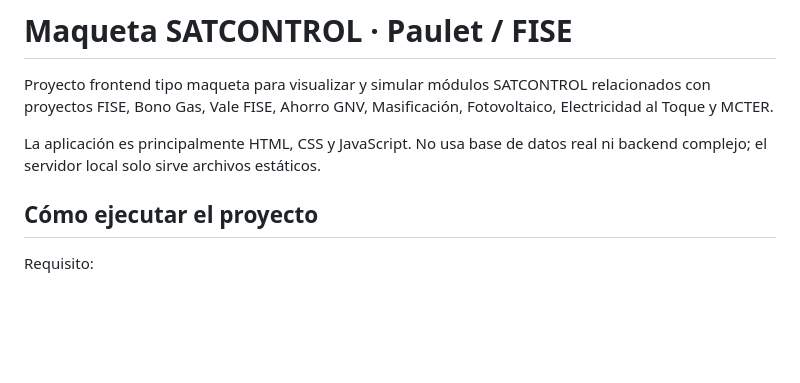
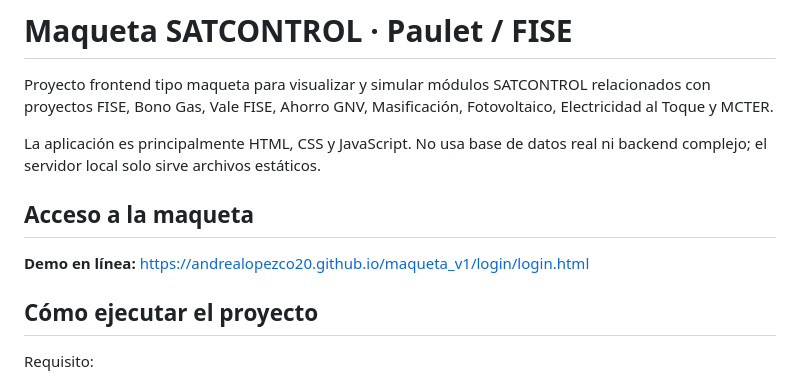
Before and after one commit to andrealopezco20/maqueta_v1, a Markdown page: README.md, the part around the change. GitHub-like rendering; blank space fills up the shorter version.

```diff
--- a/README.md
+++ b/README.md
@@ -3,6 +3,10 @@
 Proyecto frontend tipo maqueta para visualizar y simular módulos SATCONTROL relacionados con proyectos FISE, Bono Gas, Vale FISE, Ahorro GNV, Masificación, Fotovoltaico, Electricidad al Toque y MCTER.
 
 La aplicación es principalmente HTML, CSS y JavaScript. No usa base de datos real ni backend complejo; el servidor local solo sirve archivos estáticos.
+
+## Acceso a la maqueta
+
+**Demo en línea:** https://andrealopezco20.github.io/maqueta_v1/login/login.html
 
 ## Cómo ejecutar el proyecto
 
```
